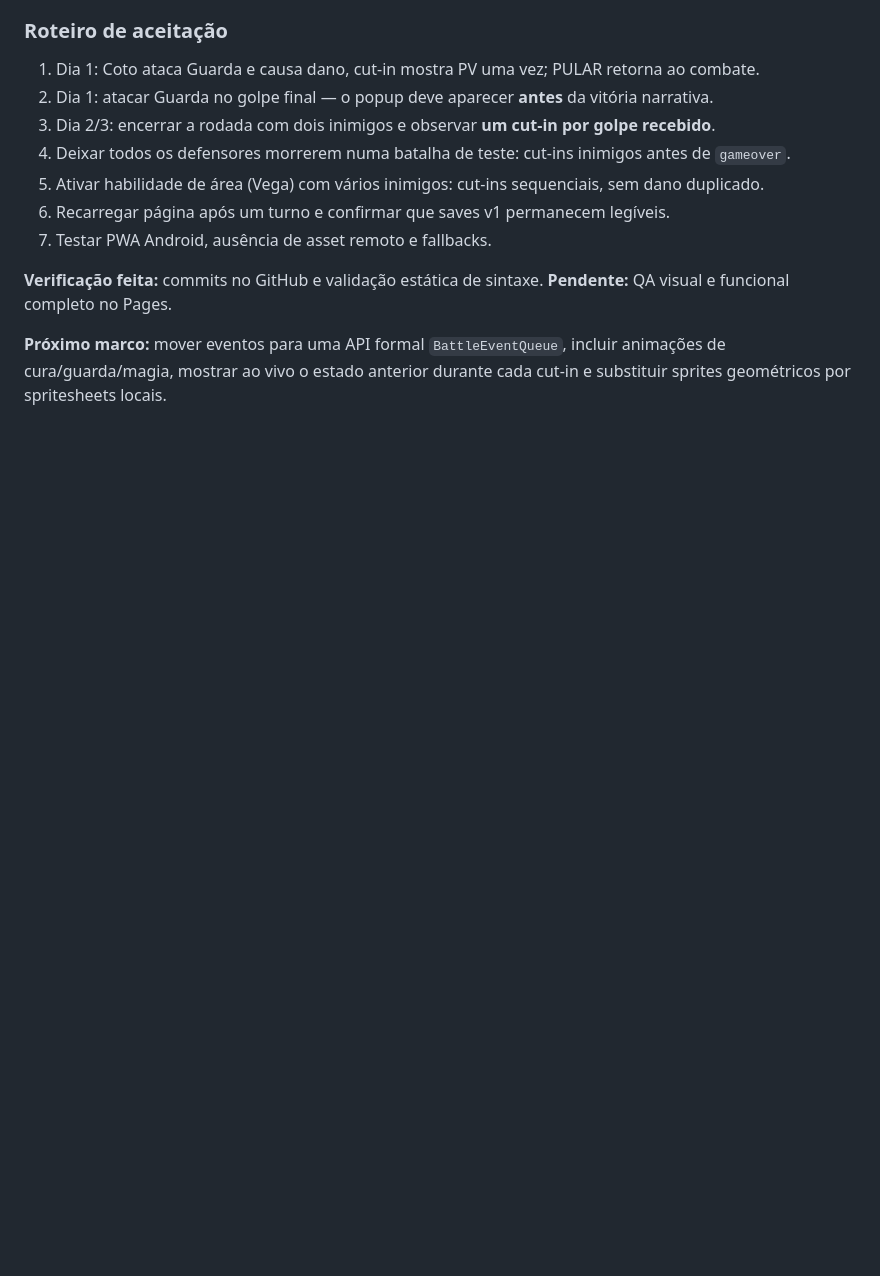
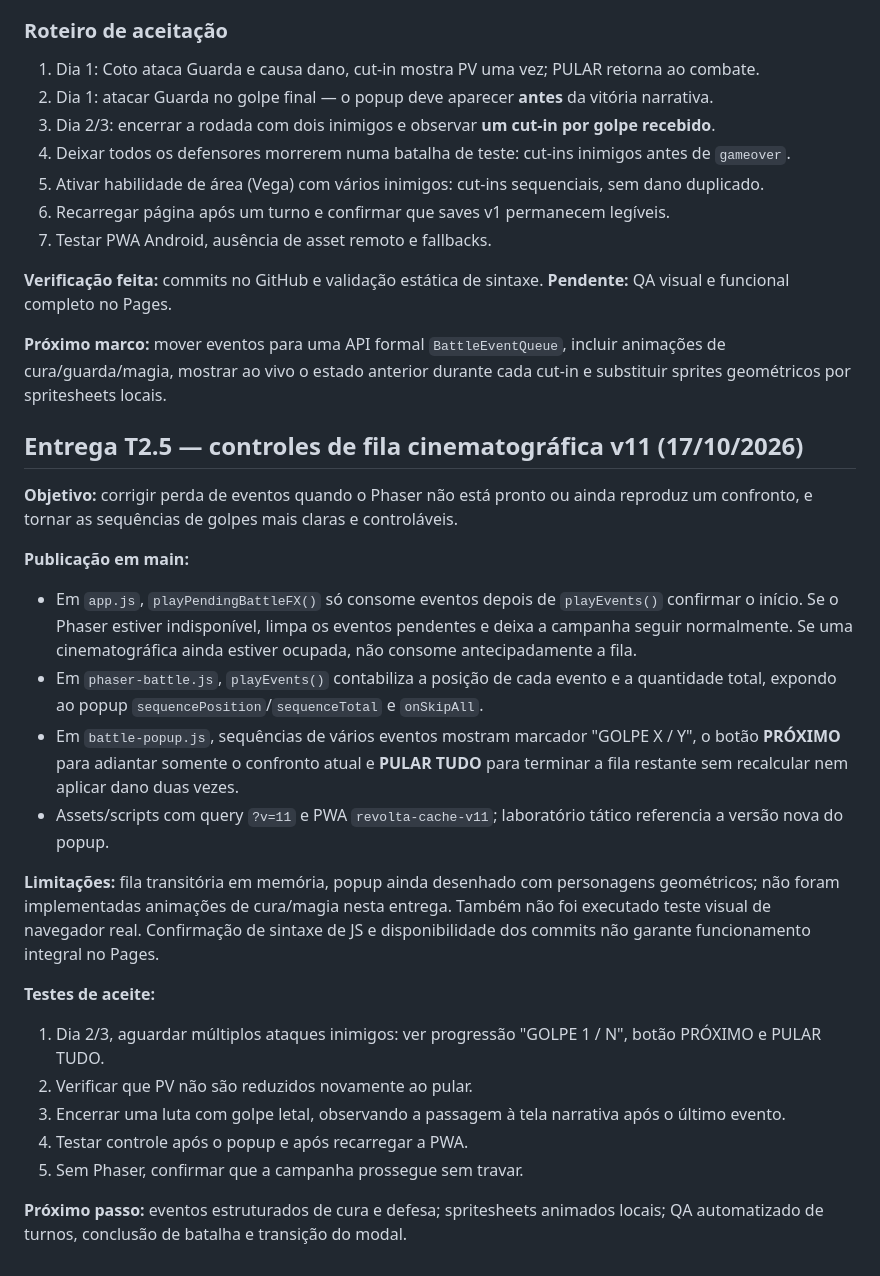
Before and after one commit to pedromaintenance/a-revolta-dos-mendigos, a Markdown page: ROADMAP-FIRE-EMBLEM.md, the part around the change. Rendered like a GitHub page; blank space fills up the shorter version.

Commit message:
docs(tactics): T2.5 fila segura e controles de progresso v11

```diff
--- a/ROADMAP-FIRE-EMBLEM.md
+++ b/ROADMAP-FIRE-EMBLEM.md
@@ -275,3 +275,24 @@ Criar `BattleEventQueue` com eventos tipados `attack / damage / heal / guard / e
 **Verificação feita:** commits no GitHub e validação estática de sintaxe. **Pendente:** QA visual e funcional completo no Pages.
 
 **Próximo marco:** mover eventos para uma API formal `BattleEventQueue`, incluir animações de cura/guarda/magia, mostrar ao vivo o estado anterior durante cada cut-in e substituir sprites geométricos por spritesheets locais.
+
+## Entrega T2.5 — controles de fila cinematográfica v11 (17/10/2026)
+
+**Objetivo:** corrigir perda de eventos quando o Phaser não está pronto ou ainda reproduz um confronto, e tornar as sequências de golpes mais claras e controláveis.
+
+**Publicação em main:**
+- Em `app.js`, `playPendingBattleFX()` só consome eventos depois de `playEvents()` confirmar o início. Se o Phaser estiver indisponível, limpa os eventos pendentes e deixa a campanha seguir normalmente. Se uma cinematográfica ainda estiver ocupada, não consome antecipadamente a fila.
+- Em `phaser-battle.js`, `playEvents()` contabiliza a posição de cada evento e a quantidade total, expondo ao popup `sequencePosition`/`sequenceTotal` e `onSkipAll`.
+- Em `battle-popup.js`, sequências de vários eventos mostram marcador "GOLPE X / Y", o botão **PRÓXIMO** para adiantar somente o confronto atual e **PULAR TUDO** para terminar a fila restante sem recalcular nem aplicar dano duas vezes.
+- Assets/scripts com query `?v=11` e PWA `revolta-cache-v11`; laboratório tático referencia a versão nova do popup.
+
+**Limitações:** fila transitória em memória, popup ainda desenhado com personagens geométricos; não foram implementadas animações de cura/magia nesta entrega. Também não foi executado teste visual de navegador real. Confirmação de sintaxe de JS e disponibilidade dos commits não garante funcionamento integral no Pages.
+
+**Testes de aceite:**
+1. Dia 2/3, aguardar múltiplos ataques inimigos: ver progressão "GOLPE 1 / N", botão PRÓXIMO e PULAR TUDO.
+2. Verificar que PV não são reduzidos novamente ao pular.
+3. Encerrar uma luta com golpe letal, observando a passagem à tela narrativa após o último evento.
+4. Testar controle após o popup e após recarregar a PWA.
+5. Sem Phaser, confirmar que a campanha prossegue sem travar.
+
+**Próximo passo:** eventos estruturados de cura e defesa; spritesheets animados locais; QA automatizado de turnos, conclusão de batalha e transição do modal.
```
